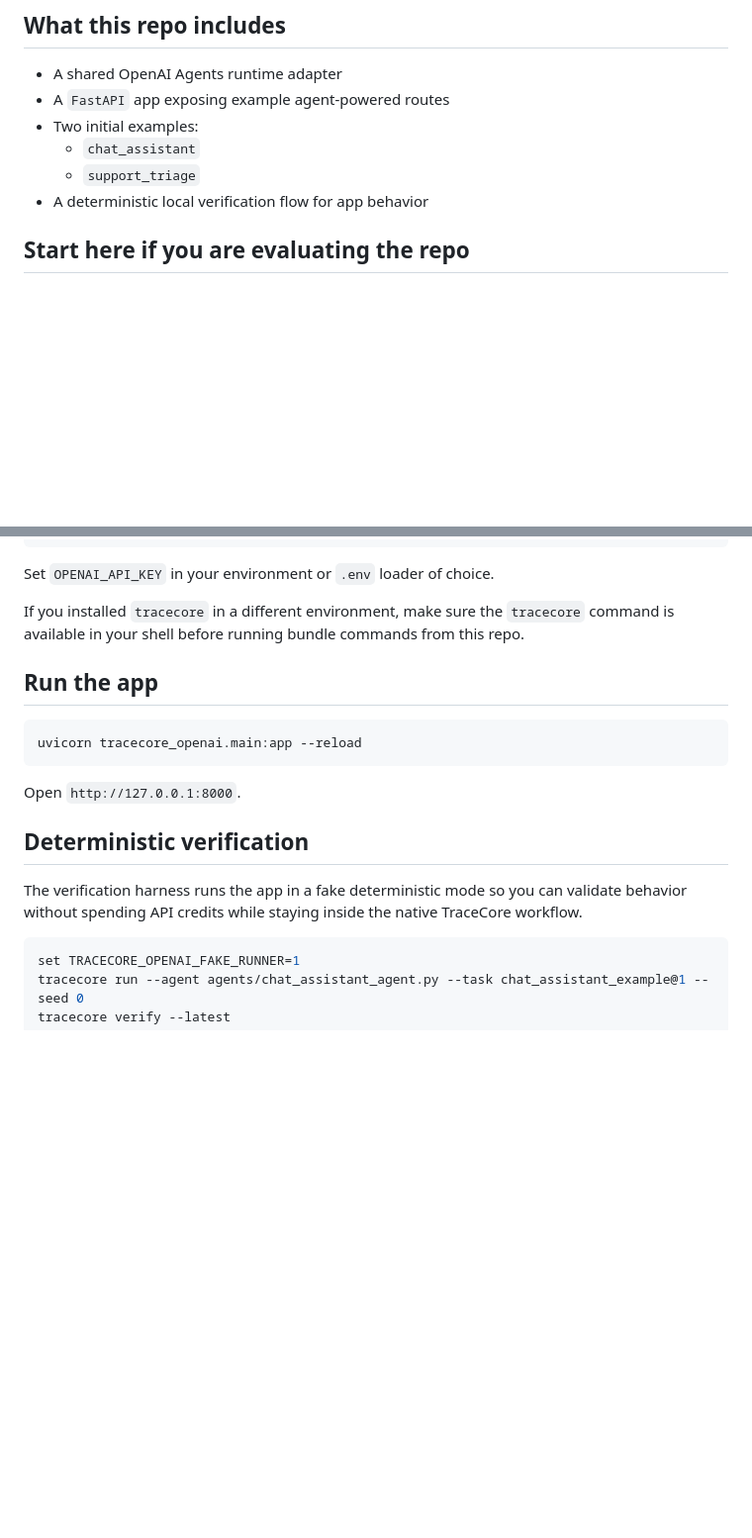
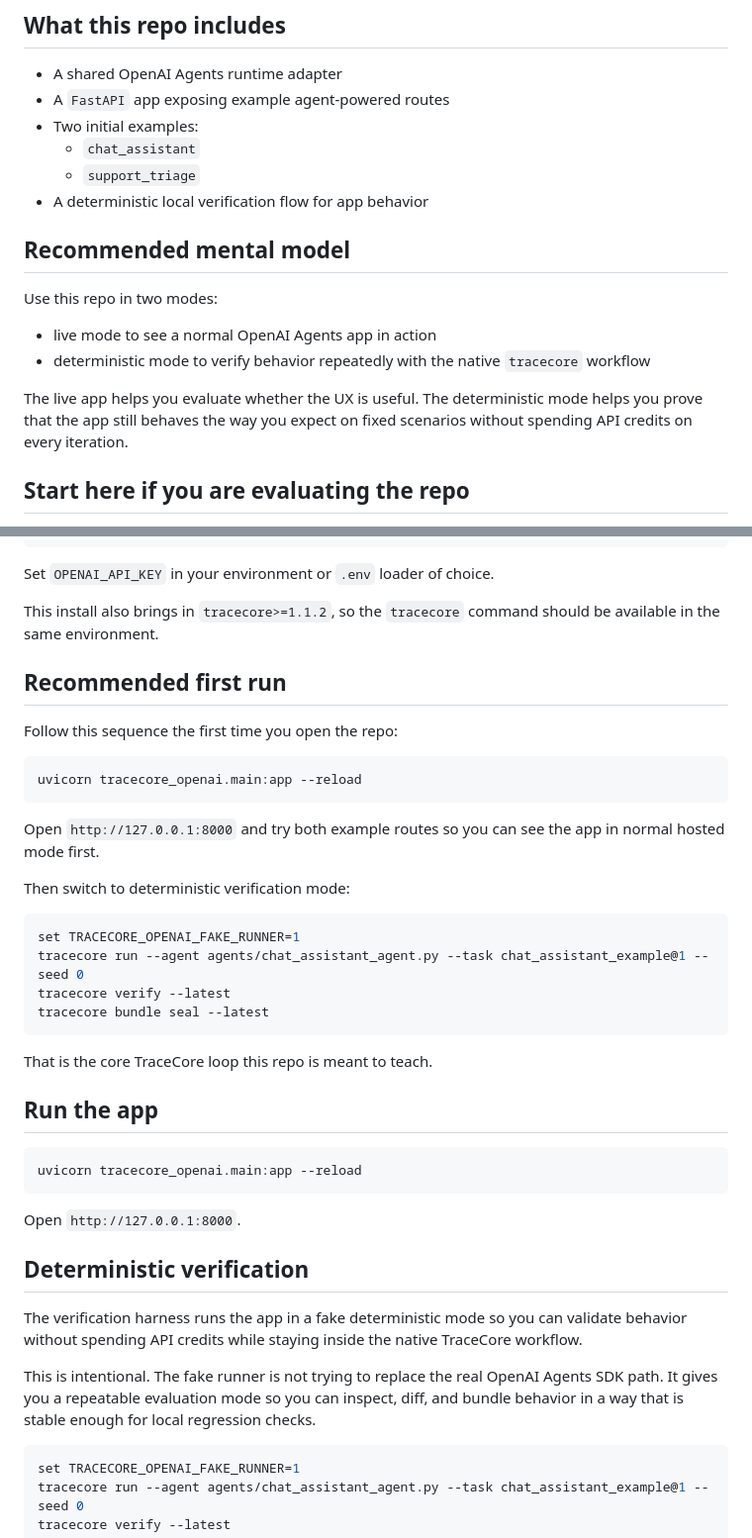
Before and after one commit to justindobbs/tracecore-openai, a Markdown page: README.md, 2 parts joined by grey strips. Shown at 99% size. Drawn GitHub-style; blank space fills up the shorter version.

````diff
--- a/README.md
+++ b/README.md
@@ -14,6 +14,15 @@
   - `chat_assistant`
   - `support_triage`
 - A deterministic local verification flow for app behavior
+
+## Recommended mental model
+
+Use this repo in two modes:
+
+- live mode to see a normal OpenAI Agents app in action
+- deterministic mode to verify behavior repeatedly with the native `tracecore` workflow
+
+The live app helps you evaluate whether the UX is useful. The deterministic mode helps you prove that the app still behaves the way you expect on fixed scenarios without spending API credits on every iteration.
 
 ## Start here if you are evaluating the repo
 
@@ -38,7 +47,28 @@ copy .env.example .env
 
 Set `OPENAI_API_KEY` in your environment or `.env` loader of choice.
 
-If you installed `tracecore` in a different environment, make sure the `tracecore` command is available in your shell before running bundle commands from this repo.
+This install also brings in `tracecore>=1.1.2`, so the `tracecore` command should be available in the same environment.
+
+## Recommended first run
+
+Follow this sequence the first time you open the repo:
+
+```bash
+uvicorn tracecore_openai.main:app --reload
+```
+
+Open `http://127.0.0.1:8000` and try both example routes so you can see the app in normal hosted mode first.
+
+Then switch to deterministic verification mode:
+
+```bash
+set TRACECORE_OPENAI_FAKE_RUNNER=1
+tracecore run --agent agents/chat_assistant_agent.py --task chat_assistant_example@1 --seed 0
+tracecore verify --latest
+tracecore bundle seal --latest
+```
+
+That is the core TraceCore loop this repo is meant to teach.
 
 ## Run the app
 
@@ -51,6 +81,8 @@ Open `http://127.0.0.1:8000`.
 ## Deterministic verification
 
 The verification harness runs the app in a fake deterministic mode so you can validate behavior without spending API credits while staying inside the native TraceCore workflow.
+
+This is intentional. The fake runner is not trying to replace the real OpenAI Agents SDK path. It gives you a repeatable evaluation mode so you can inspect, diff, and bundle behavior in a way that is stable enough for local regression checks.
 
 ```bash
 set TRACECORE_OPENAI_FAKE_RUNNER=1
````
Also changed, not shown: other parts of README.md (+19 -1 lines).
